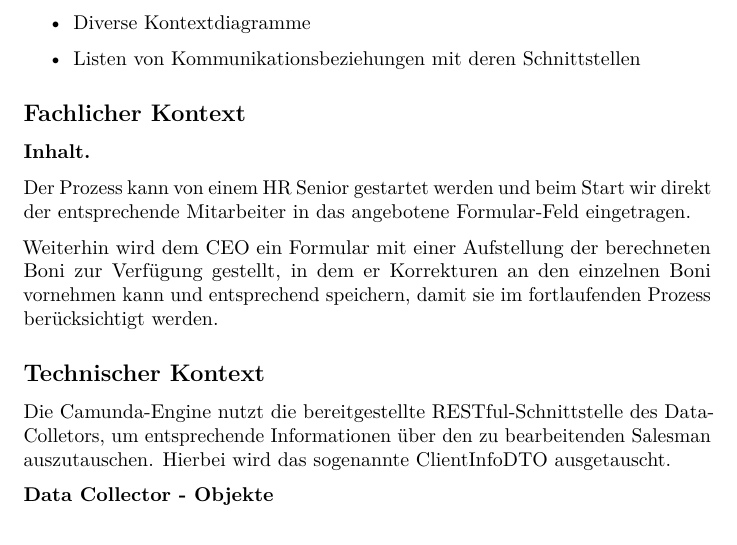
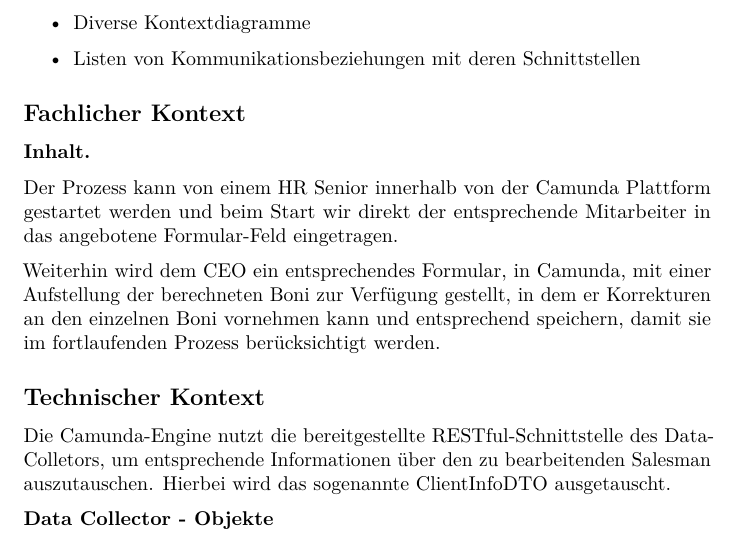
Before and after one commit to nikolasrist/soa_project, a LaTeX document (documentation/arc42-template-DE.tex): part of page 5 of 17, cut so that both start at the same text. Compiled offline with pdfLaTeX.

Commit message:
Add camunda to description

```diff
--- a/documentation/arc42-template-DE.tex
+++ b/documentation/arc42-template-DE.tex
@@ -307,9 +307,9 @@ Verschiedene Optionen:
 
 \textbf{Inhalt.}
 
-Der Prozess kann von einem HR Senior gestartet werden und beim Start wir direkt der entsprechende Mitarbeiter in das angebotene Formular-Feld eingetragen.
+Der Prozess kann von einem HR Senior innerhalb von der Camunda Plattform gestartet werden und beim Start wir direkt der entsprechende Mitarbeiter in das angebotene Formular-Feld eingetragen.
 
-Weiterhin wird dem CEO ein Formular mit einer Aufstellung der berechneten Boni zur Verfügung gestellt, in dem er Korrekturen an den einzelnen Boni vornehmen kann und entsprechend speichern, damit sie im fortlaufenden Prozess berücksichtigt werden.
+Weiterhin wird dem CEO ein entsprechendes Formular, in Camunda, mit einer Aufstellung der berechneten Boni zur Verfügung gestellt, in dem er Korrekturen an den einzelnen Boni vornehmen kann und entsprechend speichern, damit sie im fortlaufenden Prozess berücksichtigt werden.
 
 \hypertarget{_technischer_kontext}{%
 \subsection{Technischer Kontext}\label{_technischer_kontext}}
```
